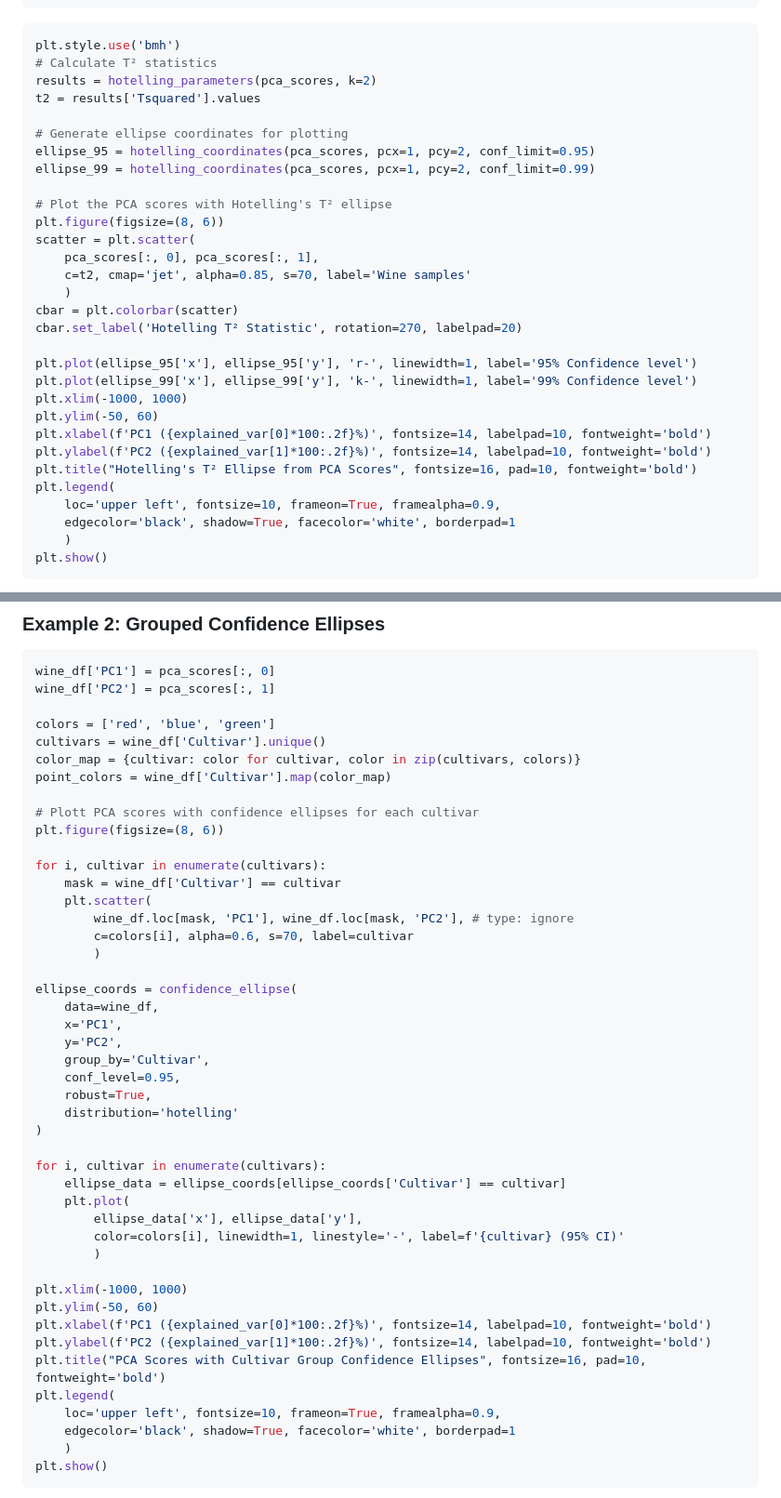
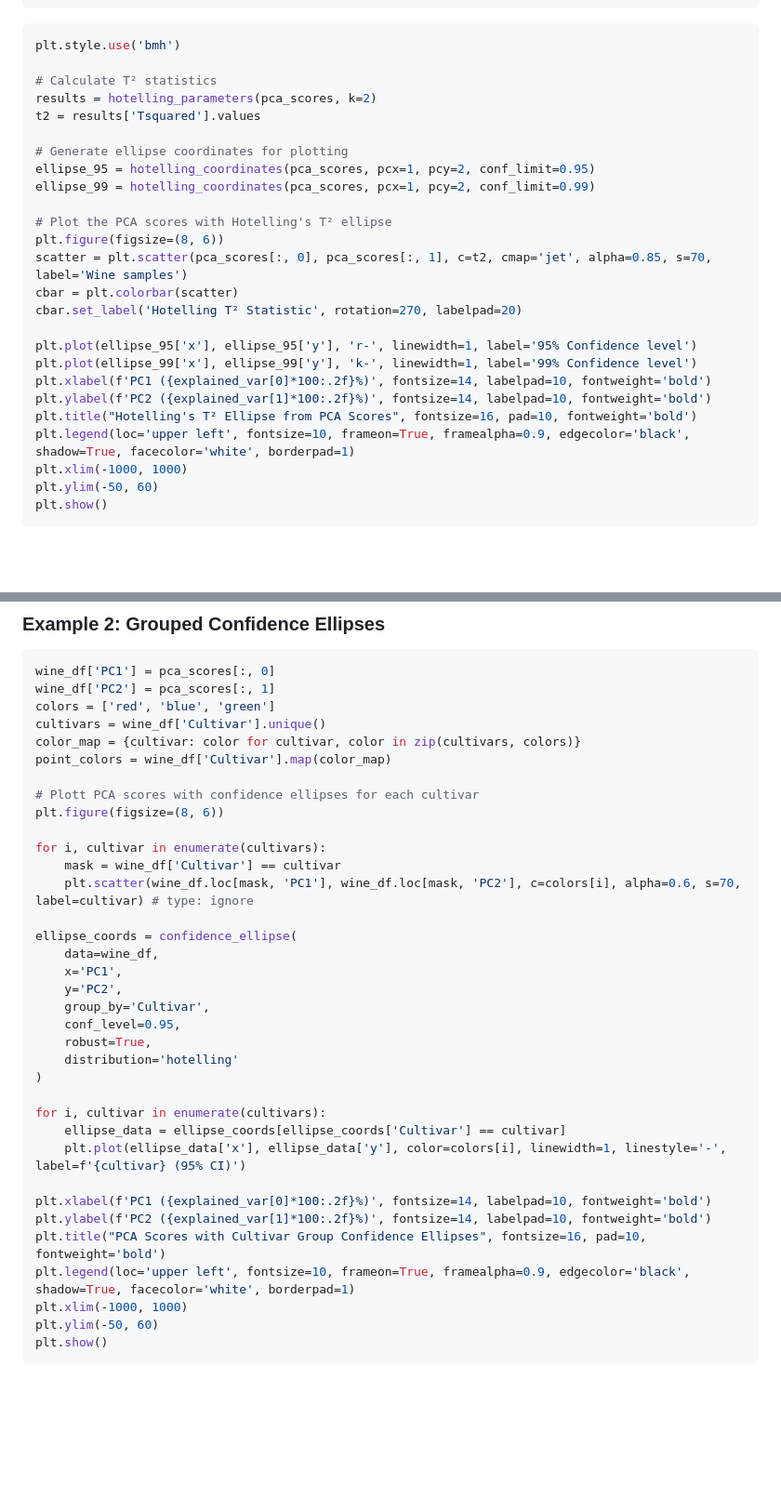
Before and after one commit to ChristianGoueguel/pyEllipse, a Markdown page: README.md, 2 parts joined by grey strips. Shown: that part at 93% size. GitHub-like rendering; blank space fills up the shorter version.

Commit message:
Improved readability
Refactor code for plotting and data handling in PCA analysis.

````diff
--- a/README.md
+++ b/README.md
@@ -75,6 +74,7 @@ explained_var = pca.explained_variance_ratio_
 
 ```python
 plt.style.use('bmh')
+
 # Calculate T² statistics
 results = hotelling_parameters(pca_scores, k=2)
 t2 = results['Tsquared'].values
@@ -85,24 +85,18 @@ ellipse_99 = hotelling_coordinates(pca_scores, pcx=1, pcy=2, conf_limit=0.99)
 
 # Plot the PCA scores with Hotelling's T² ellipse
 plt.figure(figsize=(8, 6))
-scatter = plt.scatter(
-    pca_scores[:, 0], pca_scores[:, 1],
-    c=t2, cmap='jet', alpha=0.85, s=70, label='Wine samples'
-    )
+scatter = plt.scatter(pca_scores[:, 0], pca_scores[:, 1], c=t2, cmap='jet', alpha=0.85, s=70, label='Wine samples')
 cbar = plt.colorbar(scatter)
 cbar.set_label('Hotelling T² Statistic', rotation=270, labelpad=20)
 
 plt.plot(ellipse_95['x'], ellipse_95['y'], 'r-', linewidth=1, label='95% Confidence level')
 plt.plot(ellipse_99['x'], ellipse_99['y'], 'k-', linewidth=1, label='99% Confidence level')
-plt.xlim(-1000, 1000)
-plt.ylim(-50, 60)
 plt.xlabel(f'PC1 ({explained_var[0]*100:.2f}%)', fontsize=14, labelpad=10, fontweight='bold')
 plt.ylabel(f'PC2 ({explained_var[1]*100:.2f}%)', fontsize=14, labelpad=10, fontweight='bold')
 plt.title("Hotelling's T² Ellipse from PCA Scores", fontsize=16, pad=10, fontweight='bold')
-plt.legend(
-    loc='upper left', fontsize=10, frameon=True, framealpha=0.9,
-    edgecolor='black', shadow=True, facecolor='white', borderpad=1
-    )
+plt.legend(loc='upper left', fontsize=10, frameon=True, framealpha=0.9, edgecolor='black', shadow=True, facecolor='white', borderpad=1)
+plt.xlim(-1000, 1000)
+plt.ylim(-50, 60)
 plt.show()
 ```
 
@@ -113,7 +107,6 @@ plt.show()
 ```python
 wine_df['PC1'] = pca_scores[:, 0]
 wine_df['PC2'] = pca_scores[:, 1]
-
 colors = ['red', 'blue', 'green']
 cultivars = wine_df['Cultivar'].unique()
 color_map = {cultivar: color for cultivar, color in zip(cultivars, colors)}
@@ -124,10 +117,7 @@ plt.figure(figsize=(8, 6))
 
 for i, cultivar in enumerate(cultivars):
     mask = wine_df['Cultivar'] == cultivar
-    plt.scatter(
-        wine_df.loc[mask, 'PC1'], wine_df.loc[mask, 'PC2'], # type: ignore
-        c=colors[i], alpha=0.6, s=70, label=cultivar
-        )
+    plt.scatter(wine_df.loc[mask, 'PC1'], wine_df.loc[mask, 'PC2'], c=colors[i], alpha=0.6, s=70, label=cultivar) # type: ignore
 
 ellipse_coords = confidence_ellipse(
     data=wine_df,
@@ -141,20 +131,14 @@ ellipse_coords = confidence_ellipse(
 
 for i, cultivar in enumerate(cultivars):
     ellipse_data = ellipse_coords[ellipse_coords['Cultivar'] == cultivar]
-    plt.plot(
-        ellipse_data['x'], ellipse_data['y'],
-        color=colors[i], linewidth=1, linestyle='-', label=f'{cultivar} (95% CI)'
-        )
+    plt.plot(ellipse_data['x'], ellipse_data['y'], color=colors[i], linewidth=1, linestyle='-', label=f'{cultivar} (95% CI)')
 
-plt.xlim(-1000, 1000)
-plt.ylim(-50, 60)
 plt.xlabel(f'PC1 ({explained_var[0]*100:.2f}%)', fontsize=14, labelpad=10, fontweight='bold')
 plt.ylabel(f'PC2 ({explained_var[1]*100:.2f}%)', fontsize=14, labelpad=10, fontweight='bold')
 plt.title("PCA Scores with Cultivar Group Confidence Ellipses", fontsize=16, pad=10, fontweight='bold')
-plt.legend(
-    loc='upper left', fontsize=10, frameon=True, framealpha=0.9,
-    edgecolor='black', shadow=True, facecolor='white', borderpad=1
-    )
+plt.legend(loc='upper left', fontsize=10, frameon=True, framealpha=0.9, edgecolor='black', shadow=True, facecolor='white', borderpad=1)
+plt.xlim(-1000, 1000)
+plt.ylim(-50, 60)
 plt.show()
 ```
 
````
Also changed, not shown: other parts of README.md (+3 -29 lines).
